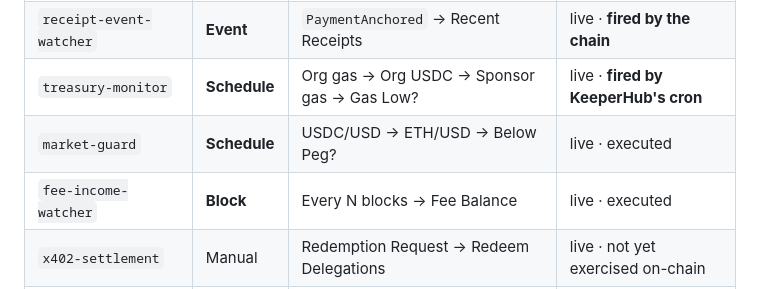
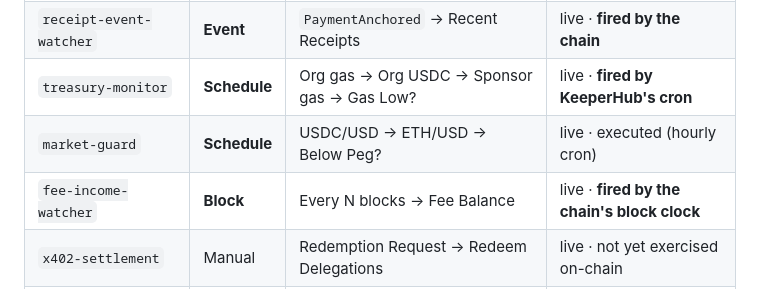
Before and after one commit to LSUDOKO/KeeperCard, a Markdown page: README.md, the part around the change. GitHub-like rendering.

Commit message:
docs: record the block-triggered fee sample

```diff
--- a/README.md
+++ b/README.md
@@ -87,8 +87,8 @@ creates or updates by name, so ids never change).
 | `payment-receipt-anchor` | Manual | Payment Confirmed → Anchor Payment | live · executed on-chain |
 | `receipt-event-watcher` | **Event** | `PaymentAnchored` → Recent Receipts | live · **fired by the chain** |
 | `treasury-monitor` | **Schedule** | Org gas → Org USDC → Sponsor gas → Gas Low? | live · **fired by KeeperHub's cron** |
-| `market-guard` | **Schedule** | USDC/USD → ETH/USD → Below Peg? | live · executed |
-| `fee-income-watcher` | **Block** | Every N blocks → Fee Balance | live · executed |
+| `market-guard` | **Schedule** | USDC/USD → ETH/USD → Below Peg? | live · executed (hourly cron) |
+| `fee-income-watcher` | **Block** | Every N blocks → Fee Balance | live · **fired by the chain's block clock** |
 | `x402-settlement` | Manual | Redemption Request → Redeem Delegations | live · not yet exercised on-chain |
 | `fiat-settlement` | Manual | Redemption Request → Redeem Delegations | live · not yet exercised on-chain |
 | `stuck-charge-recovery` | Schedule | schedule → callback | needs KeeperHub Pro |
```
Also changed, not shown: docs/keeperhub/proof-of-execution.md (+1 -1 lines).
